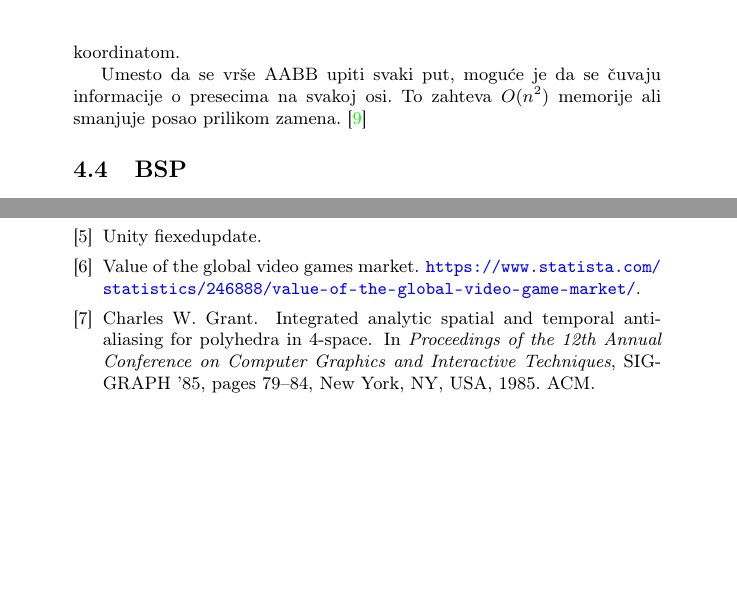
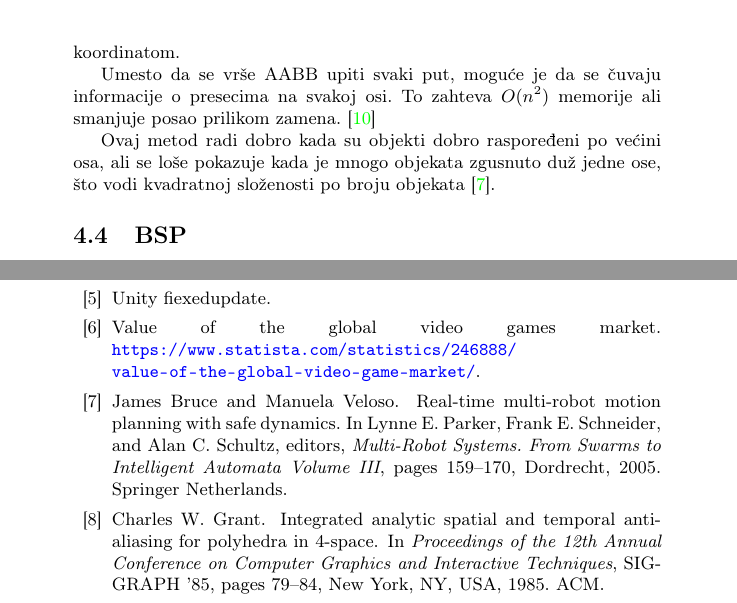
Before and after one commit to kredenac/collision-detection, a LaTeX document (tex/master.tex, which reads tex/bibl.bib): two parts of pages 14 and 15 of 15, joined at a grey line, cut so that both start at the same text, the shorter picture padded with empty space. Compiled offline with pdfLaTeX.

Commit message:
add cite

```diff
--- a/tex/bibl.bib
+++ b/tex/bibl.bib
@@ -1,3 +7,14 @@
+title="Real-Time Multi-Robot Motion Planning with Safe Dynamics",
+booktitle="Multi-Robot Systems. From Swarms to Intelligent Automata Volume III",
+year="2005",
+publisher="Springer Netherlands",
+address="Dordrecht",
+pages="159--170",
+abstract="This paper introduces a motion planning system for real-time control of multiple high performance robots in dynamic and unpredictable domains. It consists of a randomized realtime path planner, a bounded acceleration motion control system, and a randomized velocity-space search for collision avoidance of multiple moving robots. The realtime planner ignores dynamics, simplifying planning, while the motion control ignores obstacles, allowing a closed form solution. This allows up to five robots to be controlled 60 times per second, but collisions can arise due to dynamics. Thus a randomized search is performed in the robot's velocity space to find a safe action which satisfies both obstacle and dynamics constraints. The system has been fully implemented, and empirical results are presented.",
+isbn="978-1-4020-3389-6"
+}
+
+
 @inproceedings{sap,
 author = {Tracy, Daniel and Buss, Samuel and M. Woods, Bryan},
 year = {2009},
--- a/tex/master.tex
+++ b/tex/master.tex
@@ -537,6 +537,8 @@ Jedan je početak, odnosno teme sa manjom koordinatom, a drugi je kraj projekcij
 Umesto da se vrše AABB upiti svaki put, moguće je da se čuvaju informacije o presecima
 na svakoj osi. To zahteva $O(n^2)$ memorije ali smanjuje posao prilikom zamena. \cite{sap}
 
+Ovaj metod radi dobro kada su objekti dobro raspoređeni po većini osa, ali se loše pokazuje kada je
+mnogo objekata zgusnuto duž jedne ose, što vodi kvadratnoj složenosti po broju objekata \cite{glavna2}.
 
 \subsection{BSP}
 \label{subsec:bsp}
```
Also changed, not shown: tex/bibl.bib (6 more changed lines).
